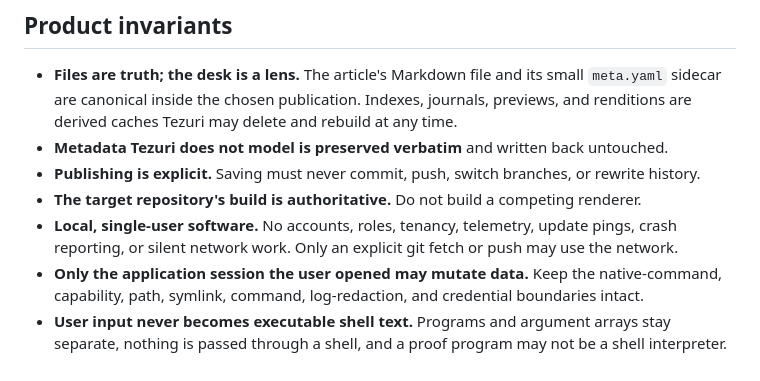
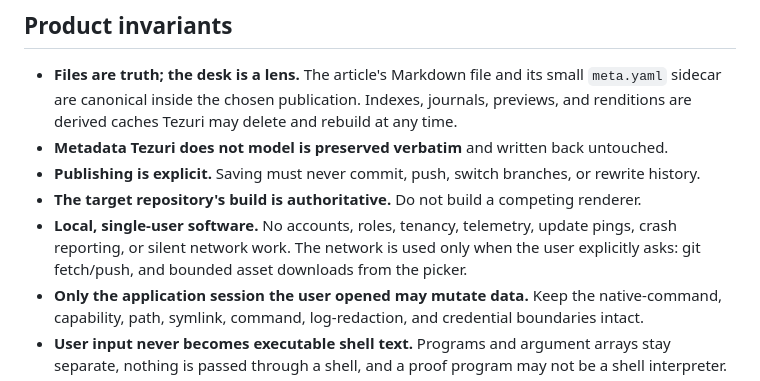
Before and after one commit to sylin-org/tezuri, a Markdown page: AGENTS.md, the part around the change. GitHub-like rendering.

```diff
--- a/AGENTS.md
+++ b/AGENTS.md
@@ -36,7 +36,8 @@ The current working-tree deletions are intentional. Preserve them and all other
 - **Publishing is explicit.** Saving must never commit, push, switch branches, or rewrite history.
 - **The target repository's build is authoritative.** Do not build a competing renderer.
 - **Local, single-user software.** No accounts, roles, tenancy, telemetry, update pings, crash
-  reporting, or silent network work. Only an explicit git fetch or push may use the network.
+  reporting, or silent network work. The network is used only when the user explicitly asks: git
+  fetch/push, and bounded asset downloads from the picker.
 - **Only the application session the user opened may mutate data.** Keep the native-command,
   capability, path, symlink, command, log-redaction, and credential boundaries intact.
 - **User input never becomes executable shell text.** Programs and argument arrays stay separate,
```
Also changed, not shown: docs/DECISIONS.md (+44 -19 lines).
